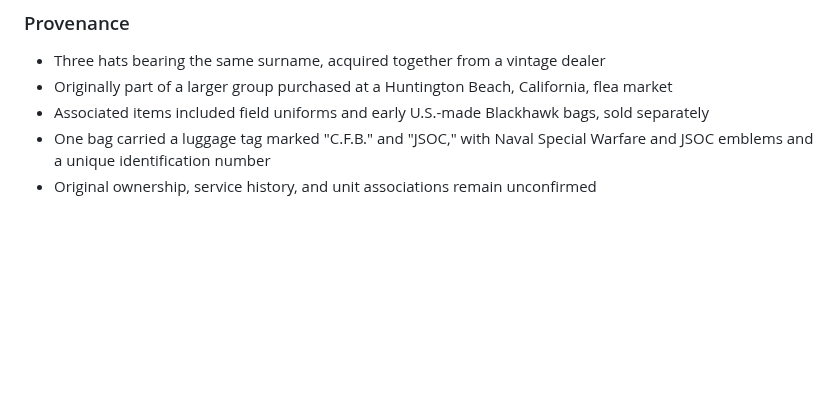
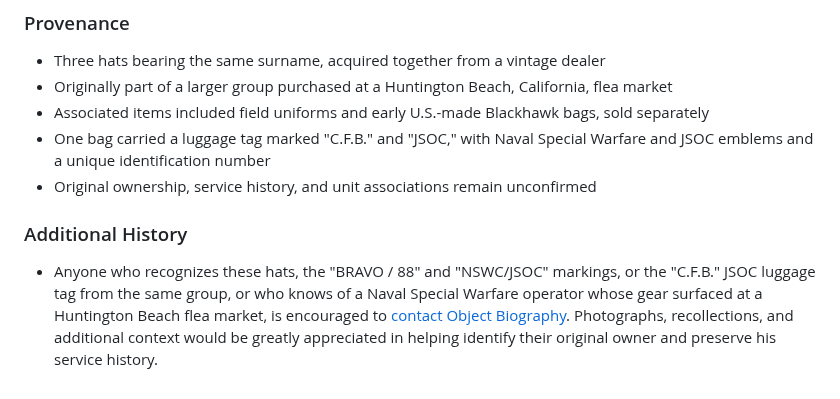
Before and after one commit to ObjectBiography/object-biography, a Markdown page: objects/nsw-boonie-hats-group.md, the part around the change. Drawn GitHub-style; blank space fills up the shorter version.

Commit message:
Add contact request to NSW boonie hats page; link CIB awards book

```diff
--- a/objects/nsw-boonie-hats-group.md
+++ b/objects/nsw-boonie-hats-group.md
@@ -75,3 +75,6 @@ description: Three GWOT-era boonie hats bearing the same surname — olive drab,
 * Associated items included field uniforms and early U.S.-made Blackhawk bags, sold separately
 * One bag carried a luggage tag marked "C.F.B." and "JSOC," with Naval Special Warfare and JSOC emblems and a unique identification number
 * Original ownership, service history, and unit associations remain unconfirmed
+
+### Additional History
+* Anyone who recognizes these hats, the "BRAVO / 88" and "NSWC/JSOC" markings, or the "C.F.B." JSOC luggage tag from the same group, or who knows of a Naval Special Warfare operator whose gear surfaced at a Huntington Beach flea market, is encouraged to [contact Object Biography](/contact/). Photographs, recollections, and additional context would be greatly appreciated in helping identify their original owner and preserve his service history.
```
